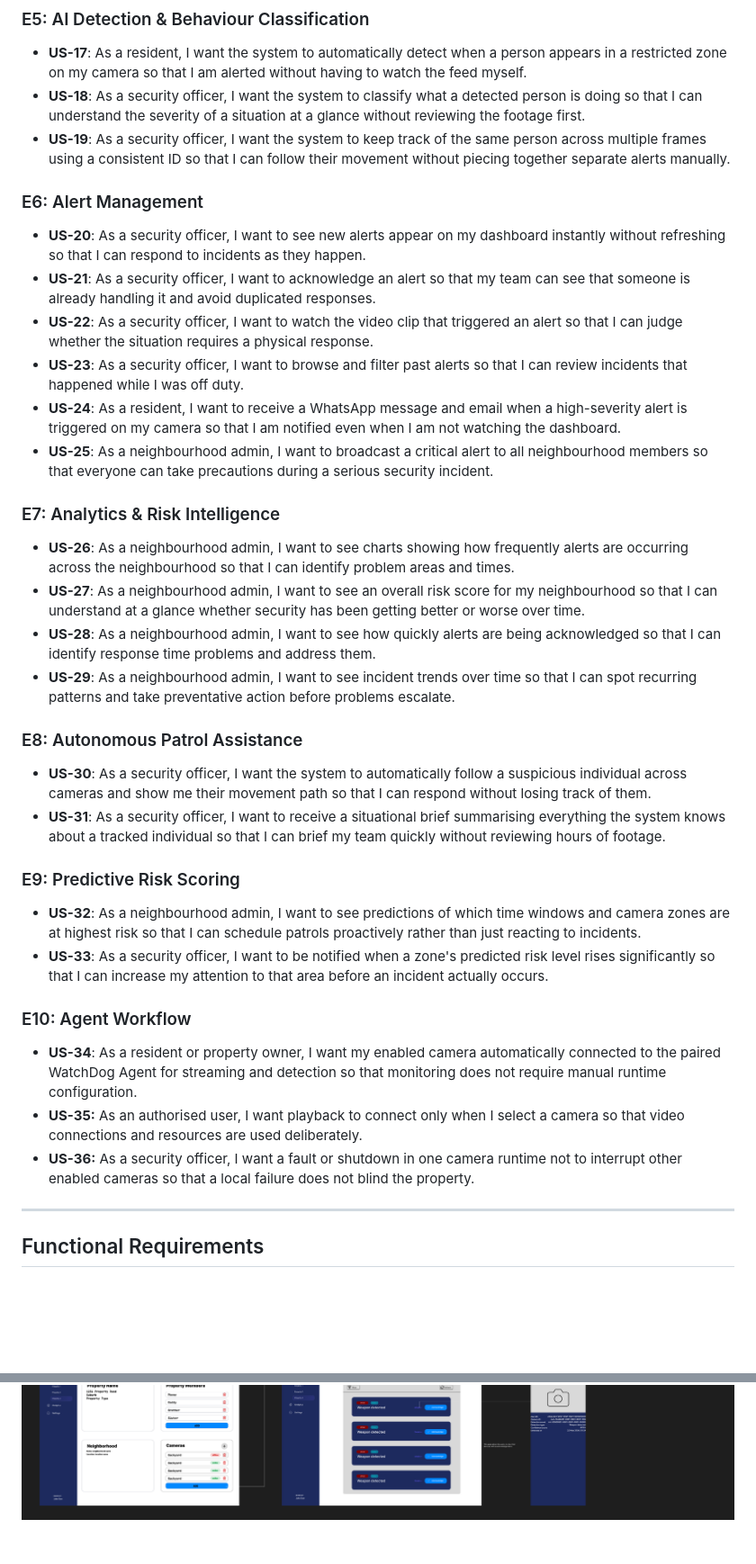
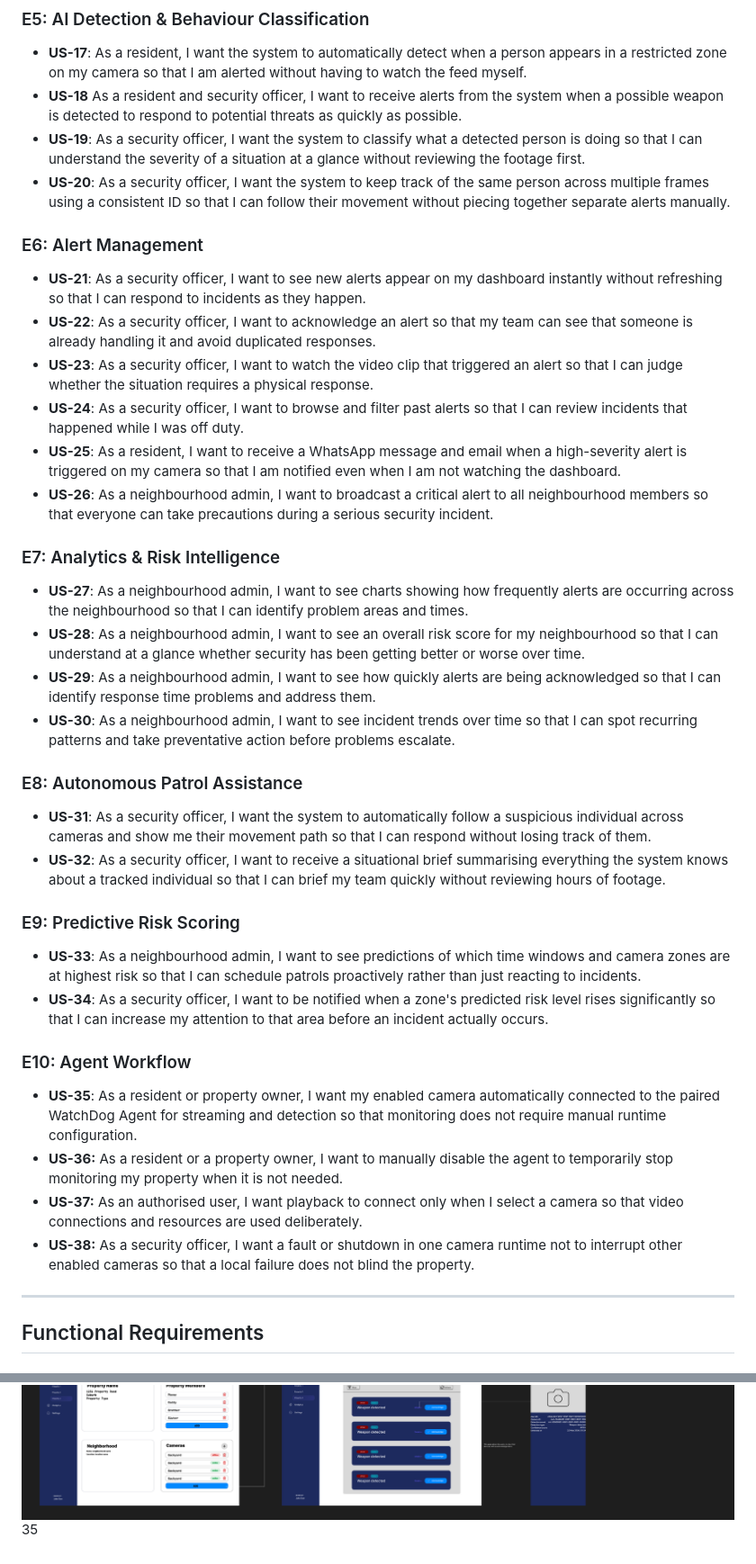
Before and after one commit to COS301-SE-2026/Neighbourhood-WatchDog, a Markdown page: docs/srs.md, 2 parts joined by grey strips. Shown at 90% size. Drawn GitHub-style; blank space fills up the shorter version.

Commit message:
Update user stories in SRS to enhance AI detection and alert management features

```diff
--- a/docs/srs.md
+++ b/docs/srs.md
@@ -44,39 +44,41 @@ The system concentrates on the integrated development from camera registration a
 ### E5: AI Detection & Behaviour Classification
 
 - **US-17**: As a resident, I want the system to automatically detect when a person appears in a restricted zone on my camera so that I am alerted without having to watch the feed myself.
-- **US-18**: As a security officer, I want the system to classify what a detected person is doing so that I can understand the severity of a situation at a glance without reviewing the footage first.
-- **US-19**: As a security officer, I want the system to keep track of the same person across multiple frames using a consistent ID so that I can follow their movement without piecing together separate alerts manually.
+- **US-18** As a resident and security officer, I want to receive alerts from the system when a possible weapon is detected to respond to potential threats as quickly as possible.
+- **US-19**: As a security officer, I want the system to classify what a detected person is doing so that I can understand the severity of a situation at a glance without reviewing the footage first.
+- **US-20**: As a security officer, I want the system to keep track of the same person across multiple frames using a consistent ID so that I can follow their movement without piecing together separate alerts manually.
 
 ### E6: Alert Management
 
-- **US-20**: As a security officer, I want to see new alerts appear on my dashboard instantly without refreshing so that I can respond to incidents as they happen.
-- **US-21**: As a security officer, I want to acknowledge an alert so that my team can see that someone is already handling it and avoid duplicated responses.
-- **US-22**: As a security officer, I want to watch the video clip that triggered an alert so that I can judge whether the situation requires a physical response.
-- **US-23**: As a security officer, I want to browse and filter past alerts so that I can review incidents that happened while I was off duty.
-- **US-24**: As a resident, I want to receive a WhatsApp message and email when a high-severity alert is triggered on my camera so that I am notified even when I am not watching the dashboard.
-- **US-25**: As a neighbourhood admin, I want to broadcast a critical alert to all neighbourhood members so that everyone can take precautions during a serious security incident.
+- **US-21**: As a security officer, I want to see new alerts appear on my dashboard instantly without refreshing so that I can respond to incidents as they happen.
+- **US-22**: As a security officer, I want to acknowledge an alert so that my team can see that someone is already handling it and avoid duplicated responses.
+- **US-23**: As a security officer, I want to watch the video clip that triggered an alert so that I can judge whether the situation requires a physical response.
+- **US-24**: As a security officer, I want to browse and filter past alerts so that I can review incidents that happened while I was off duty.
+- **US-25**: As a resident, I want to receive a WhatsApp message and email when a high-severity alert is triggered on my camera so that I am notified even when I am not watching the dashboard.
+- **US-26**: As a neighbourhood admin, I want to broadcast a critical alert to all neighbourhood members so that everyone can take precautions during a serious security incident.
 
 ### E7: Analytics & Risk Intelligence
 
-- **US-26**: As a neighbourhood admin, I want to see charts showing how frequently alerts are occurring across the neighbourhood so that I can identify problem areas and times.
-- **US-27**: As a neighbourhood admin, I want to see an overall risk score for my neighbourhood so that I can understand at a glance whether security has been getting better or worse over time.
-- **US-28**: As a neighbourhood admin, I want to see how quickly alerts are being acknowledged so that I can identify response time problems and address them.
-- **US-29**: As a neighbourhood admin, I want to see incident trends over time so that I can spot recurring patterns and take preventative action before problems escalate.
+- **US-27**: As a neighbourhood admin, I want to see charts showing how frequently alerts are occurring across the neighbourhood so that I can identify problem areas and times.
+- **US-28**: As a neighbourhood admin, I want to see an overall risk score for my neighbourhood so that I can understand at a glance whether security has been getting better or worse over time.
+- **US-29**: As a neighbourhood admin, I want to see how quickly alerts are being acknowledged so that I can identify response time problems and address them.
+- **US-30**: As a neighbourhood admin, I want to see incident trends over time so that I can spot recurring patterns and take preventative action before problems escalate.
 
 ### E8: Autonomous Patrol Assistance
 
-- **US-30**: As a security officer, I want the system to automatically follow a suspicious individual across cameras and show me their movement path so that I can respond without losing track of them.
-- **US-31**: As a security officer, I want to receive a situational brief summarising everything the system knows about a tracked individual so that I can brief my team quickly without reviewing hours of footage.
+- **US-31**: As a security officer, I want the system to automatically follow a suspicious individual across cameras and show me their movement path so that I can respond without losing track of them.
+- **US-32**: As a security officer, I want to receive a situational brief summarising everything the system knows about a tracked individual so that I can brief my team quickly without reviewing hours of footage.
 
 ### E9: Predictive Risk Scoring
 
-- **US-32**: As a neighbourhood admin, I want to see predictions of which time windows and camera zones are at highest risk so that I can schedule patrols proactively rather than just reacting to incidents.
-- **US-33**: As a security officer, I want to be notified when a zone's predicted risk level rises significantly so that I can increase my attention to that area before an incident actually occurs.
+- **US-33**: As a neighbourhood admin, I want to see predictions of which time windows and camera zones are at highest risk so that I can schedule patrols proactively rather than just reacting to incidents.
+- **US-34**: As a security officer, I want to be notified when a zone's predicted risk level rises significantly so that I can increase my attention to that area before an incident actually occurs.
 
 ### E10: Agent Workflow
-- **US-34**: As a resident or property owner, I want my enabled camera automatically connected to the paired WatchDog Agent for streaming and detection so that monitoring does not require manual runtime configuration.
-- **US-35:** As an authorised user, I want playback to connect only when I select a camera so that video connections and resources are used deliberately.
-- **US-36:** As a security officer, I want a fault or shutdown in one camera runtime not to interrupt other enabled cameras so that a local failure does not blind the property.
+- **US-35**: As a resident or property owner, I want my enabled camera automatically connected to the paired WatchDog Agent for streaming and detection so that monitoring does not require manual runtime configuration.
+- **US-36:** As a resident or a property owner, I want to manually disable the agent to temporarily stop monitoring my property when it is not needed.
+- **US-37:** As an authorised user, I want playback to connect only when I select a camera so that video connections and resources are used deliberately.
+- **US-38:** As a security officer, I want a fault or shutdown in one camera runtime not to interrupt other enabled cameras so that a local failure does not blind the property.
 
 ---
 
@@ -830,3 +832,4 @@ The system is developed by a team of five third-year Computer Science students.
 ![Mockup 1](images/Mockups%201.png)
 ![Mockup 2](images/Mockups%202.png)
 ![Mockup 3](images/Mockups%203.png)
+35
```
